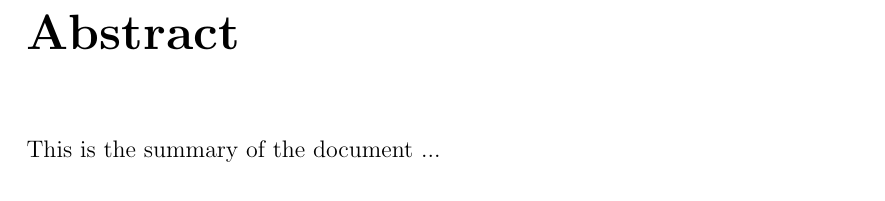
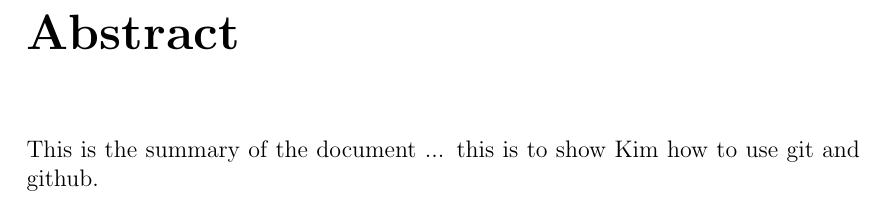
Before and after one commit to MartinTCode/pulse-Database102_Part2, a LaTeX thesis (D0005N-2025-AE/main.tex, which reads D0005N-2025-AE/Documents/Abstract.tex): part of page 2 of 44, cut so that both start at the same text. Compiled offline with pdfLaTeX.

Commit message:
git example in abstract

```diff
--- a/D0005N-2025-AE/Documents/Abstract.tex
+++ b/D0005N-2025-AE/Documents/Abstract.tex
@@ -1 +1,2 @@
 This is the summary of the document ...
+this is to show Kim how to use git and github.
```
